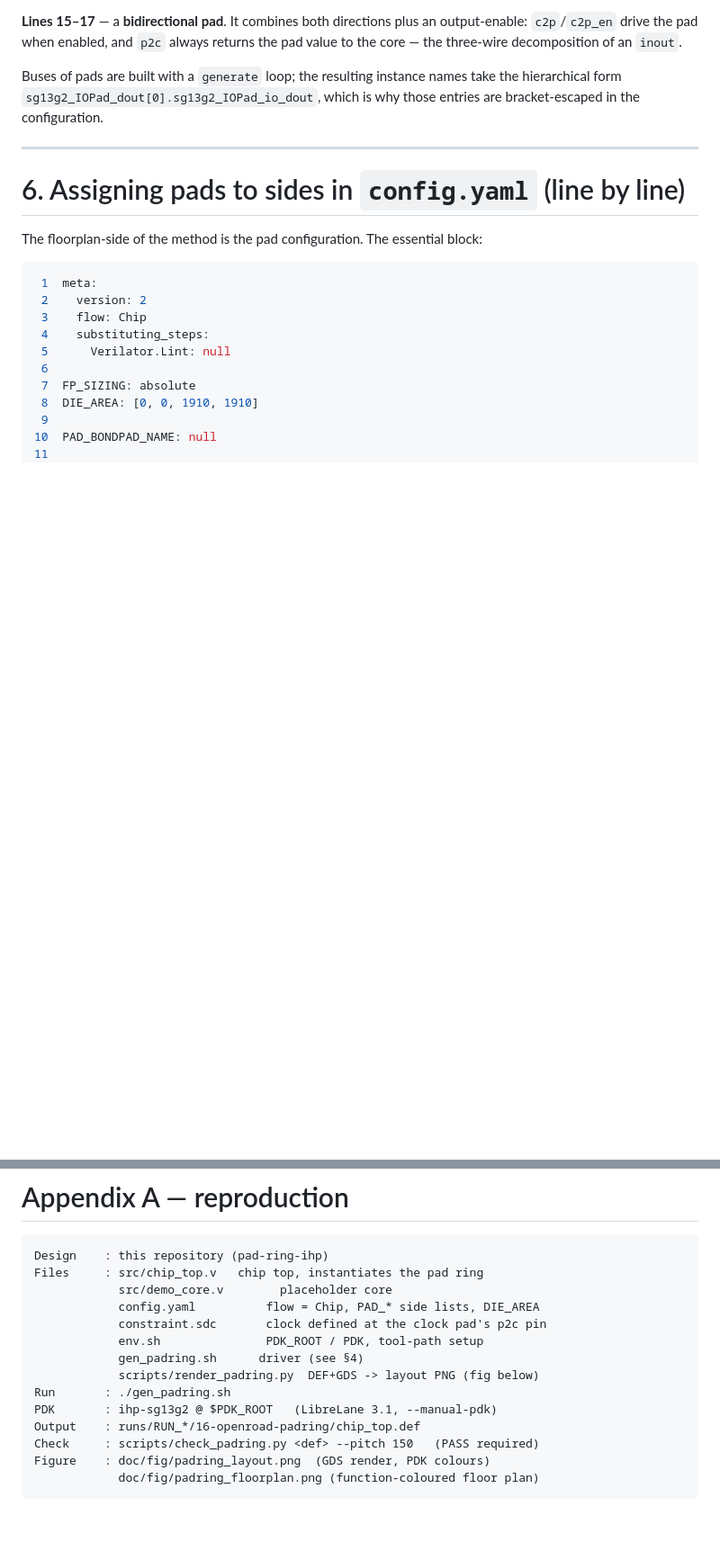
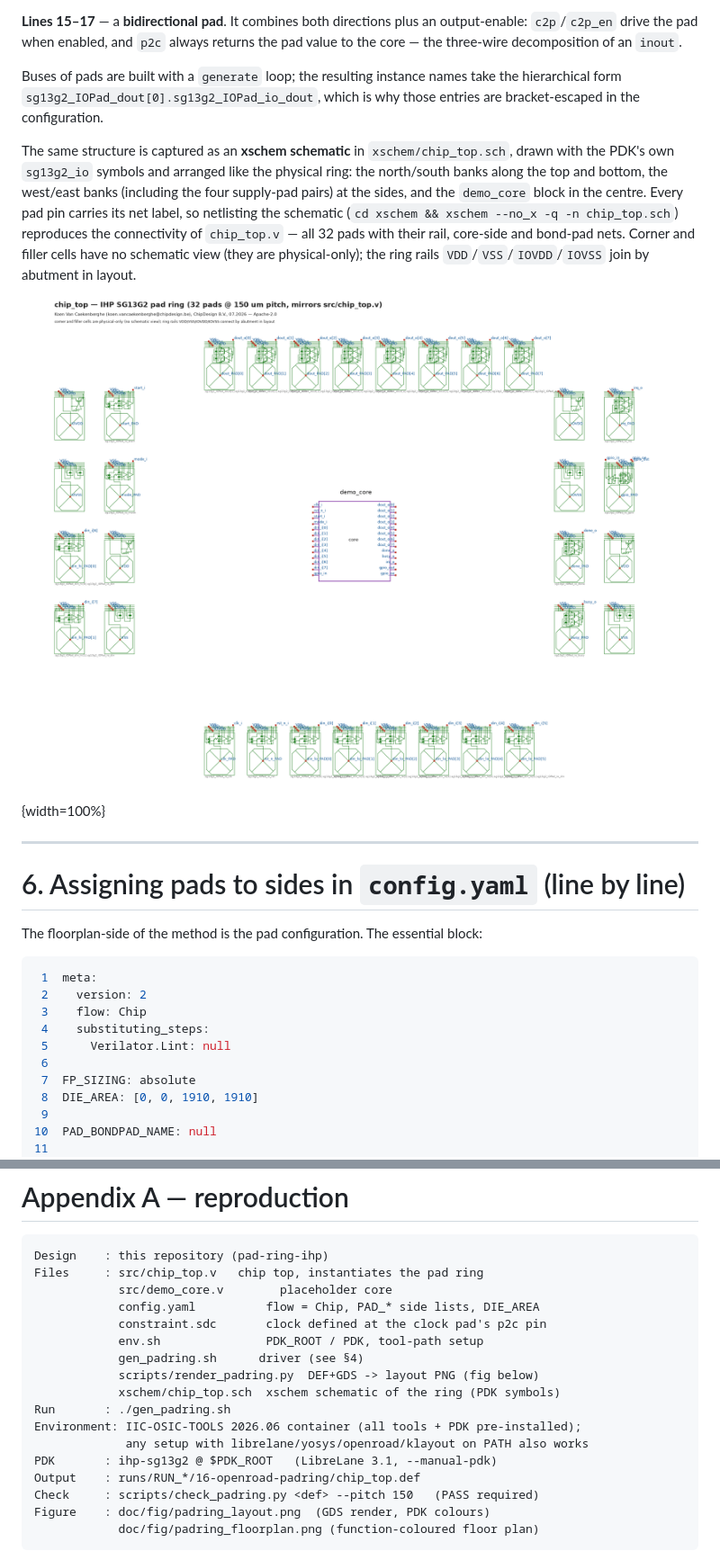
Before and after one commit to ChipDesign-BV/pad-ring-ihp, a Markdown page: doc/report.md, 2 parts joined by grey strips. Shown: that part at 90% size. GitHub-like rendering; pictures changed too: doc/fig/padring_schematic.png (added); blank space fills up the shorter version.

```diff
--- a/doc/report.md
+++ b/doc/report.md
@@ -226,6 +226,20 @@ Buses of pads are built with a `generate` loop; the resulting instance names tak
 form `sg13g2_IOPad_dout[0].sg13g2_IOPad_io_dout`, which is why those entries are bracket-escaped in
 the configuration.
 
+The same structure is captured as an **xschem schematic** in `xschem/chip_top.sch`, drawn with the
+PDK's own `sg13g2_io` symbols and arranged like the physical ring: the north/south banks along the
+top and bottom, the west/east banks (including the four supply-pad pairs) at the sides, and the
+`demo_core` block in the centre. Every pad pin carries its net label, so netlisting the schematic
+(`cd xschem && xschem --no_x -q -n chip_top.sch`) reproduces the connectivity of `chip_top.v` — all
+32 pads with their rail, core-side and bond-pad nets. Corner and filler cells have no schematic view
+(they are physical-only); the ring rails `VDD`/`VSS`/`IOVDD`/`IOVSS` join by abutment in layout.
+
+![xschem schematic of the pad ring (`xschem/chip_top.sch`), drawn with the PDK `sg13g2_io`
+symbols: north bank (`dout` pads) on top, south bank (clock, reset, `din` low bits) at the
+bottom, west and east banks with the supply pads at the sides, and the `demo_core` block in
+the centre. Each pad shows its ESD network, driver/receiver and bond-pad octagon; net labels
+match `src/chip_top.v`.](fig/padring_schematic.png){width=100%}
+
 ---
 
 # 6. Assigning pads to sides in `config.yaml` (line by line)
@@ -348,7 +362,10 @@ Files     : src/chip_top.v   chip top, instantiates the pad ring
             env.sh               PDK_ROOT / PDK, tool-path setup
             gen_padring.sh      driver (see §4)
             scripts/render_padring.py  DEF+GDS -> layout PNG (fig below)
+            xschem/chip_top.sch  xschem schematic of the ring (PDK symbols)
 Run       : ./gen_padring.sh
+Environment: IIC-OSIC-TOOLS 2026.06 container (all tools + PDK pre-installed);
+             any setup with librelane/yosys/openroad/klayout on PATH also works
 PDK       : ihp-sg13g2 @ $PDK_ROOT   (LibreLane 3.1, --manual-pdk)
 Output    : runs/RUN_*/16-openroad-padring/chip_top.def
 Check     : scripts/check_padring.py <def> --pitch 150   (PASS required)
```
Also changed, not shown: other parts of doc/report.md (+4 -2 lines), README.md (+12 -2 lines), 4 other files.
